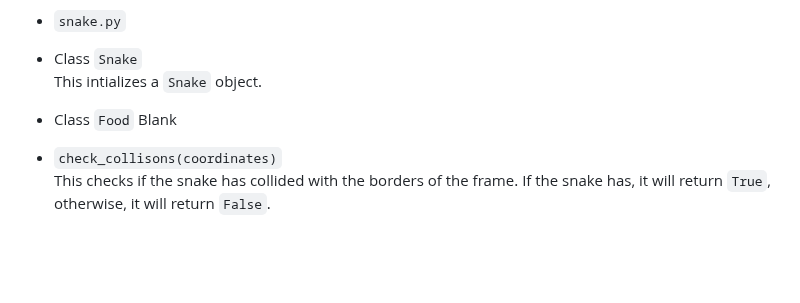
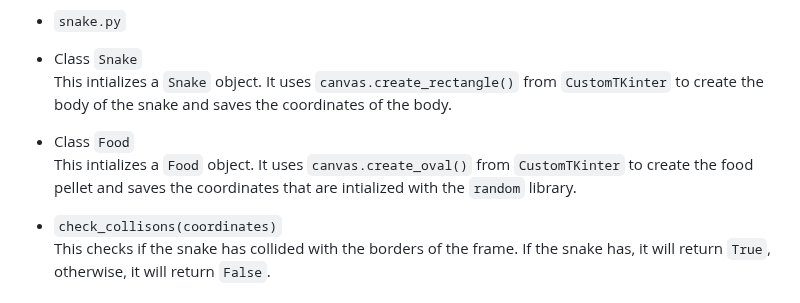
Before and after one commit to stevensryanw/CogniSync, a Markdown page: README.md, the part around the change. Rendered like a GitHub page; blank space fills up the shorter version.

````diff
--- a/README.md
+++ b/README.md
@@ -170,8 +170,10 @@ There are millions of paralysis patients in the United States. Electroencephalog
 - ```snake.py```
 - Class ```Snake```
   This intializes a ```Snake``` object.
+  It uses ```canvas.create_rectangle()``` from ```CustomTKinter``` to create the body of the snake and saves the coordinates of the body.
 - Class ```Food```
-  Blank
+  This intializes a ```Food``` object.
+  It uses ```canvas.create_oval()``` from ```CustomTKinter``` to create the food pellet and saves the coordinates that are intialized with the ```random``` library.
 - ```check_collisons(coordinates)```
   This checks if the snake has collided with the borders of the frame.
   If the snake has, it will return ```True```, otherwise, it will return ```False```.
````
